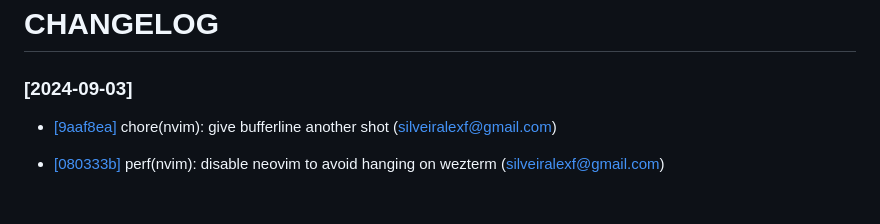
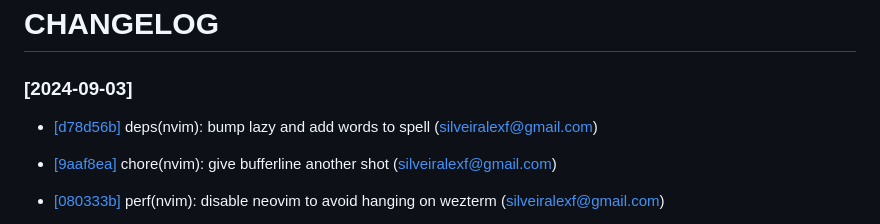
Before and after one commit to silveiralexf/.dotfiles, a Markdown page: CHANGELOG.md, the part around the change. Drawn GitHub-style; blank space fills up the shorter version.

```diff
--- a/CHANGELOG.md
+++ b/CHANGELOG.md
@@ -2,6 +2,9 @@
 
 
 ### [2024-09-03]
+ * [[d78d56b]](https://github.com/silveiralexf/.dotfiles/commit/d78d56b7206caf14792b048a8a611d921194ead2) deps(nvim): bump lazy and add words to spell (silveiralexf@gmail.com)
+
+
  * [[9aaf8ea]](https://github.com/silveiralexf/.dotfiles/commit/9aaf8ea48f695496ccacff32927c55ed1d2ba447) chore(nvim): give bufferline another shot (silveiralexf@gmail.com)
 
 
```
Also changed, not shown: README.md (+1 -1 lines).
